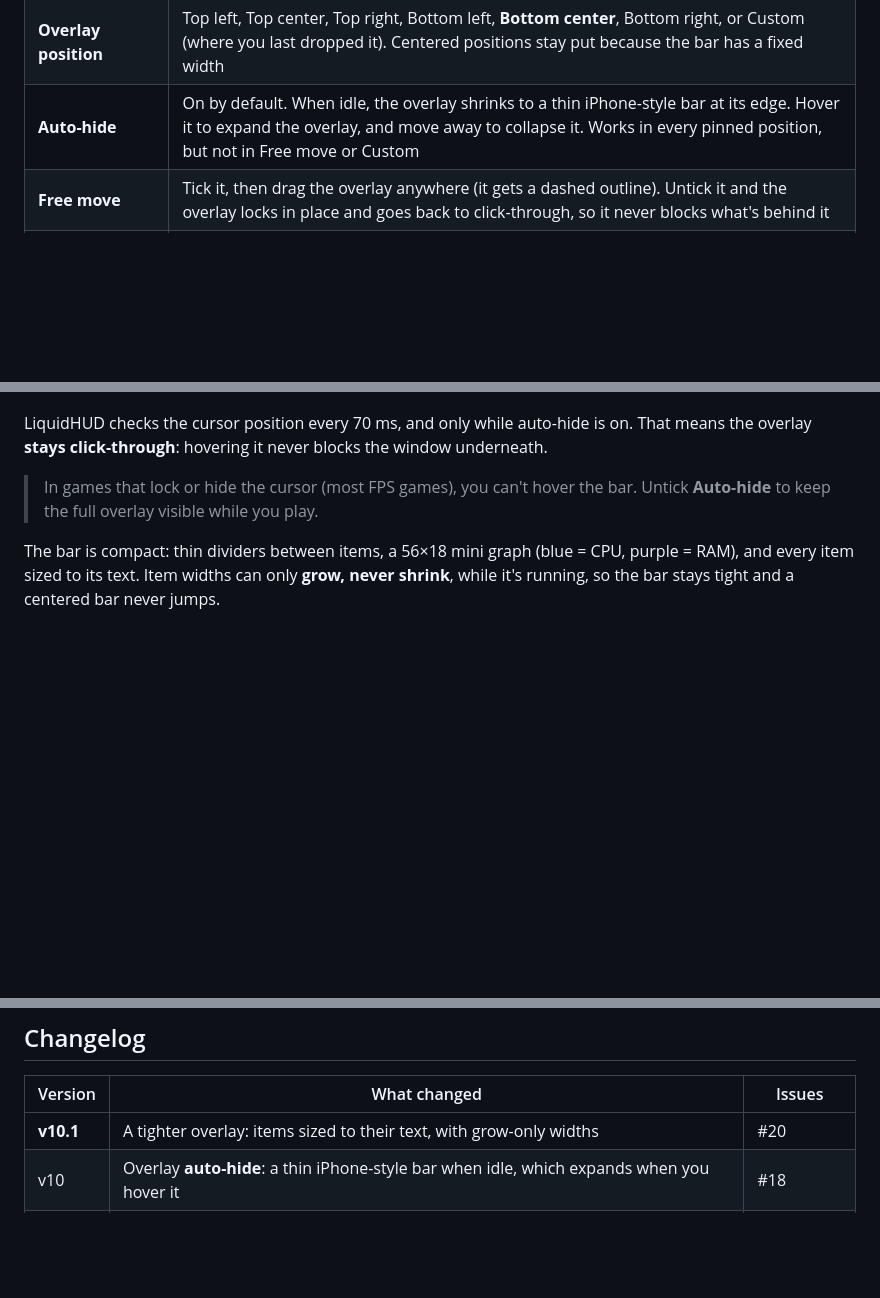
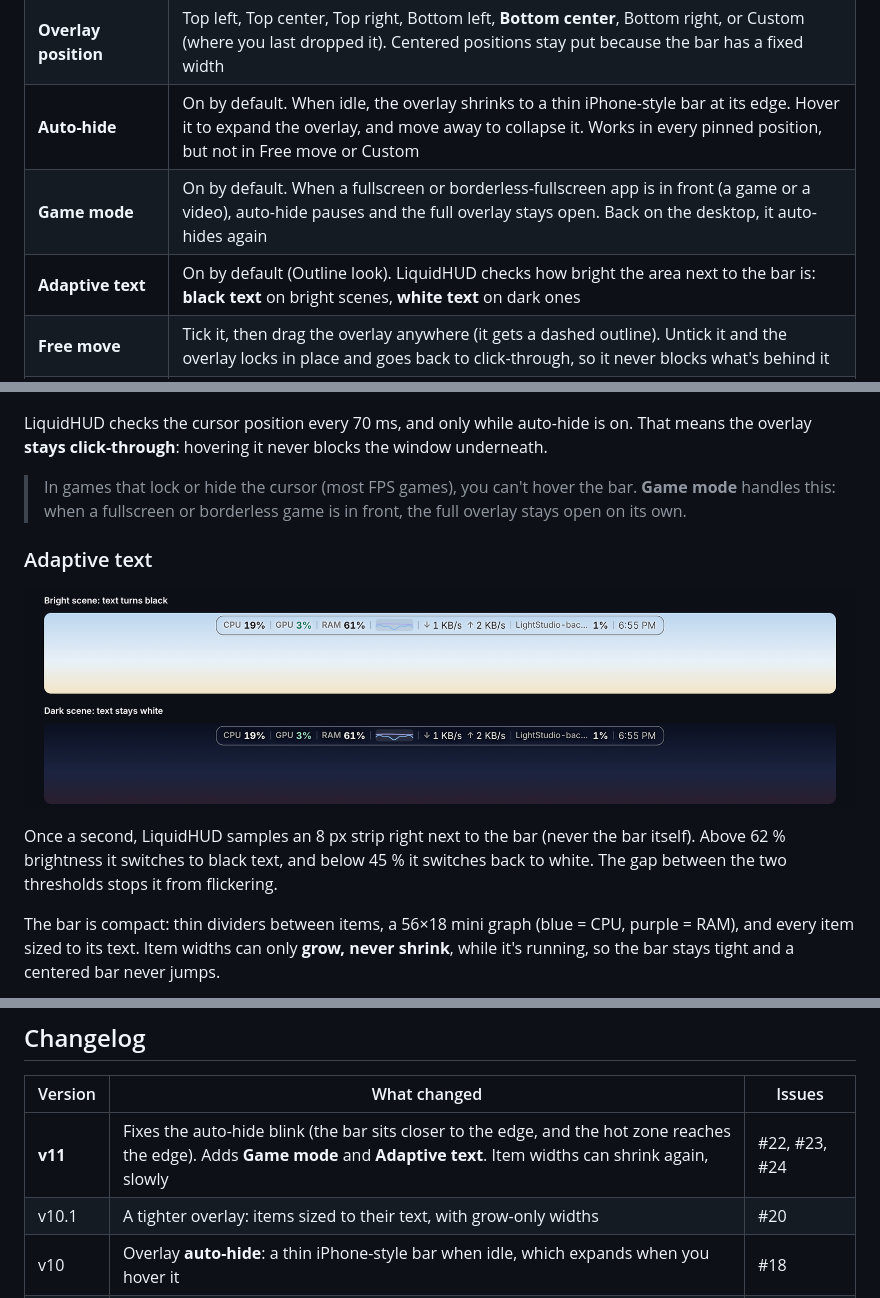
Before and after one commit to NikoAgera/LiquidHUD, a Markdown page: README.md, 3 parts joined by grey strips. GitHub-like rendering; pictures changed too: docs/images/adaptive.png (added); blank space fills up the shorter version.

Commit message:
Docs: game mode + adaptive text sections and image (v11)
Co-Authored-By: Claude Opus 5.5 <noreply@anthropic.com>
Claude-Session: https://claude.ai/code/session_01RP7FEh2wzL7y17a24F9dcJ

```diff
--- a/README.md
+++ b/README.md
@@ -100,6 +100,8 @@ powershell -NoProfile -STA -ExecutionPolicy Bypass -File .\LiquidHUD.ps1
 | **Clock** | **24h** (`18:46`) or **12h** (`6:46 PM`), for both the widget and the overlay |
 | **Overlay position** | Top left, Top center, Top right, Bottom left, **Bottom center**, Bottom right, or Custom (where you last dropped it). Centered positions stay put because the bar has a fixed width |
 | **Auto-hide** | On by default. When idle, the overlay shrinks to a thin iPhone-style bar at its edge. Hover it to expand the overlay, and move away to collapse it. Works in every pinned position, but not in Free move or Custom |
+| **Game mode** | On by default. When a fullscreen or borderless-fullscreen app is in front (a game or a video), auto-hide pauses and the full overlay stays open. Back on the desktop, it auto-hides again |
+| **Adaptive text** | On by default (Outline look). LiquidHUD checks how bright the area next to the bar is: **black text** on bright scenes, **white text** on dark ones |
 | **Free move** | Tick it, then drag the overlay anywhere (it gets a dashed outline). Untick it and the overlay locks in place and goes back to click-through, so it never blocks what's behind it |
 | **Disks** | Every ready fixed or removable drive is listed with its label and size. Tick the ones you want on the widget. New drives show up the next time you open Settings |
 | **Big widget shows** | Tick a metric to show it on the widget |
@@ -122,7 +124,13 @@ Settings are saved to `%APPDATA%\LiquidHUD\settings.json`.
 
 LiquidHUD checks the cursor position every 70 ms, and only while auto-hide is on. That means the overlay **stays click-through**: hovering it never blocks the window underneath.
 
-> In games that lock or hide the cursor (most FPS games), you can't hover the bar. Untick **Auto-hide** to keep the full overlay visible while you play.
+> In games that lock or hide the cursor (most FPS games), you can't hover the bar. **Game mode** handles this: when a fullscreen or borderless game is in front, the full overlay stays open on its own.
+
+### Adaptive text
+
+![Black text on a bright scene, white on a dark one](docs/images/adaptive.png)
+
+Once a second, LiquidHUD samples an 8 px strip right next to the bar (never the bar itself). Above 62 % brightness it switches to black text, and below 45 % it switches back to white. The gap between the two thresholds stops it from flickering.
 
 The bar is compact: thin dividers between items, a 56×18 mini graph (blue = CPU, purple = RAM), and every item sized to its text. Item widths can only **grow, never shrink**, while it's running, so the bar stays tight and a centered bar never jumps.
 
@@ -233,7 +241,8 @@ These are estimates. Open **Settings** to see the live numbers on your machine.
 
 | Version | What changed | Issues |
 |---|---|---|
-| **v10.1** | A tighter overlay: items sized to their text, with grow-only widths | #20 |
+| **v11** | Fixes the auto-hide blink (the bar sits closer to the edge, and the hot zone reaches the edge). Adds **Game mode** and **Adaptive text**. Item widths can shrink again, slowly | #22, #23, #24 |
+| v10.1 | A tighter overlay: items sized to their text, with grow-only widths | #20 |
 | v10 | Overlay **auto-hide**: a thin iPhone-style bar when idle, which expands when you hover it | #18 |
 | v9 | Compact overlay with dividers and a mini CPU + RAM graph. Outline now readable on white wallpapers (dark ring and text halo) | #14, #15, #16 |
 | v8 | 12h / 24h clock, **Bottom center** position, a fixed-width overlay that no longer jumps when centered, a separate metric list for the overlay, and a thinner Outline frame | #9, #10, #11, #12 |
```
